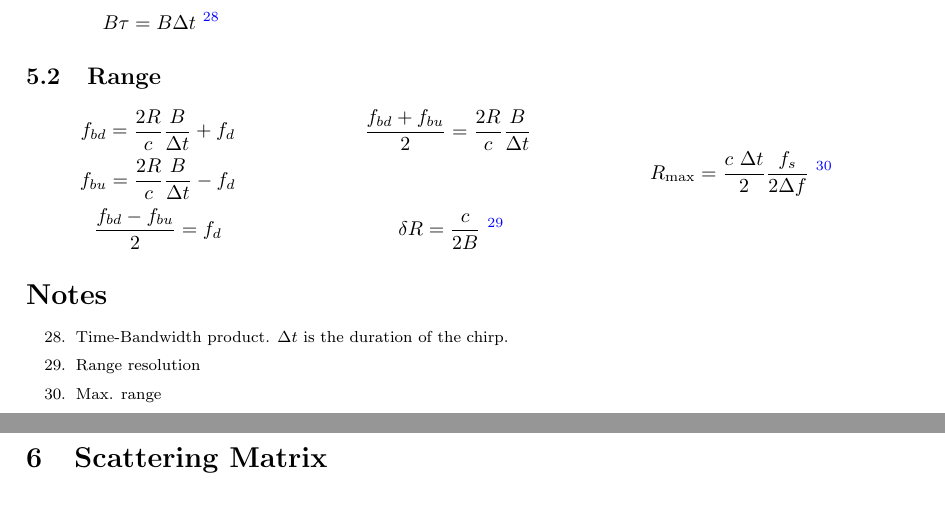
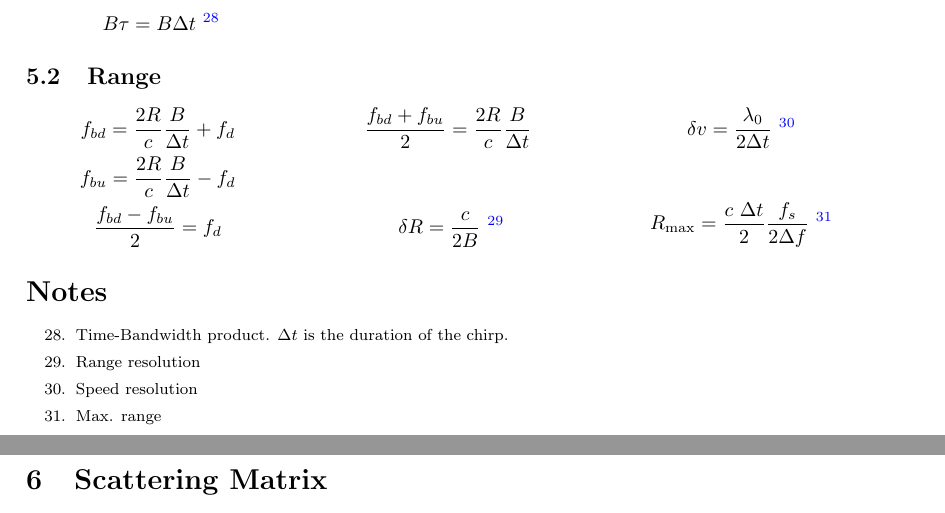
Before and after one commit to arscisca/radar-formulas, a LaTeX document (main.tex, which reads sections/linear-fm-radar.tex): two parts of pages 4 and 5 of 5, joined at a grey line, cut so that both start at the same text. Compiled offline with pdfLaTeX.

Commit message:
Add LFM speed resolution

```diff
--- a/sections/linear-fm-radar.tex
+++ b/sections/linear-fm-radar.tex
@@ -21,6 +21,9 @@
 	$$ \delta R = \frac{c}{2B} \
 		\endnote{Range resolution}
 		$$
+	$$ \delta v = \frac{\lambda_0}{2\Delta t} \
+		\endnote{Speed resolution}
+		$$
 
 	$$ R_\text{max} = \frac{c \ \Delta t}{2} \frac{f_s}{2 \Delta f} \
 		\endnote{Max. range}
```
Also changed, not shown: main.pdf.
